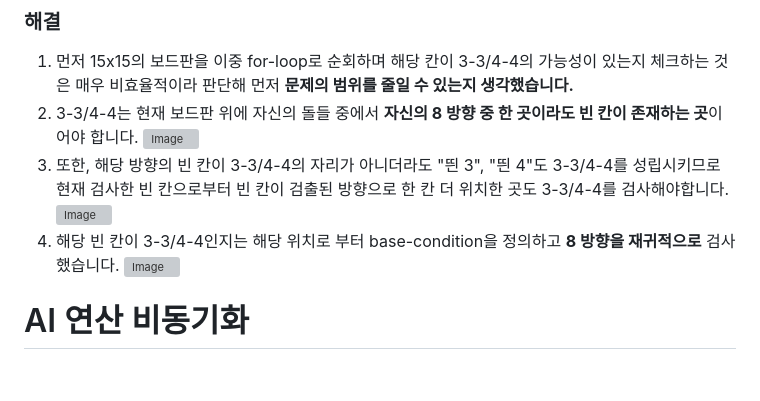
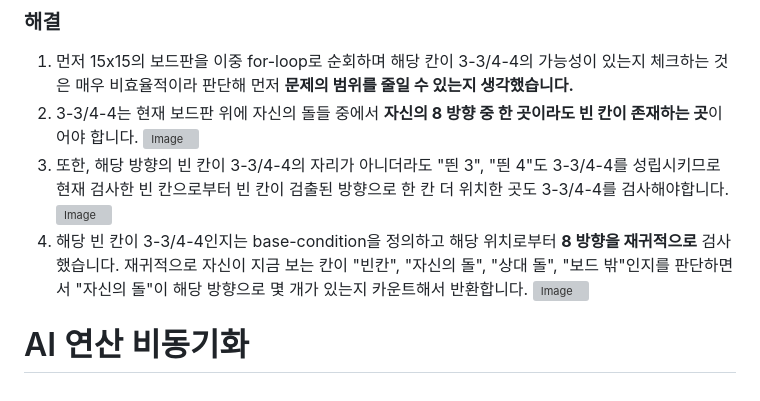
Before and after one commit to Omok-Team1/Omok, a Markdown page: README.md, the part around the change. GitHub-like rendering; grey boxes are pictures that could not be loaded.

```diff
--- a/README.md
+++ b/README.md
@@ -59,8 +59,7 @@
 ![Image](https://github.com/user-attachments/assets/0ad15912-66b2-4d90-b84c-70fad6161eeb)
 3. 또한, 해당 방향의 빈 칸이 3-3/4-4의 자리가 아니더라도 "띈 3", "띈 4"도 3-3/4-4를 성립시키므로 현재 검사한 빈 칸으로부터 빈 칸이 검출된 방향으로 한 칸 더 위치한 곳도 3-3/4-4를 검사해야합니다.
 ![Image](https://github.com/user-attachments/assets/50da4458-5451-45b6-ad43-90c6177f326c)
-4. 해당 빈 칸이 3-3/4-4인지는 해당 위치로 부터 base-condition을 정의하고 **8 방향을 재귀적으로** 검사했습니다.
+4. 해당 빈 칸이 3-3/4-4인지는 base-condition을 정의하고 해당 위치로부터 **8 방향을 재귀적으로** 검사했습니다. 재귀적으로 자신이 지금 보는 칸이 "빈칸", "자신의 돌", "상대 돌", "보드 밖"인지를 판단하면서 "자신의 돌"이 해당 방향으로 몇 개가 있는지 카운트해서 반환합니다.
 ![Image](https://github.com/user-attachments/assets/41edabe8-64f4-465b-b67b-4f0b00b91526)
 
-
 # AI 연산 비동기화
```
